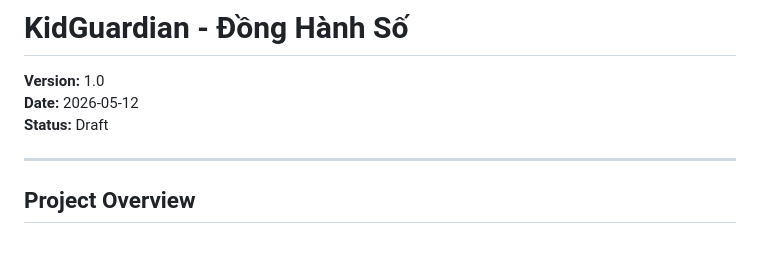
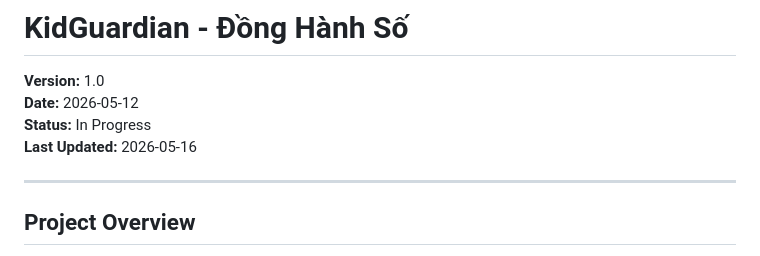
Before and after one commit to minhduc01168/KidGuardian-THPT, a Markdown page: docs/epics/SPRINT-PLAN.md, the part around one of its changes. Rendered like a GitHub page.

```diff
--- a/docs/epics/SPRINT-PLAN.md
+++ b/docs/epics/SPRINT-PLAN.md
@@ -3,7 +3,8 @@
 
 **Version:** 1.0
 **Date:** 2026-05-12
-**Status:** Draft
+**Status:** In Progress
+**Last Updated:** 2026-05-16
 
 ---
 
```
Also changed, not shown: other parts of docs/epics/SPRINT-PLAN.md (+21 -21 lines), docs/epics/EPICS.md (+18 -13 lines).
